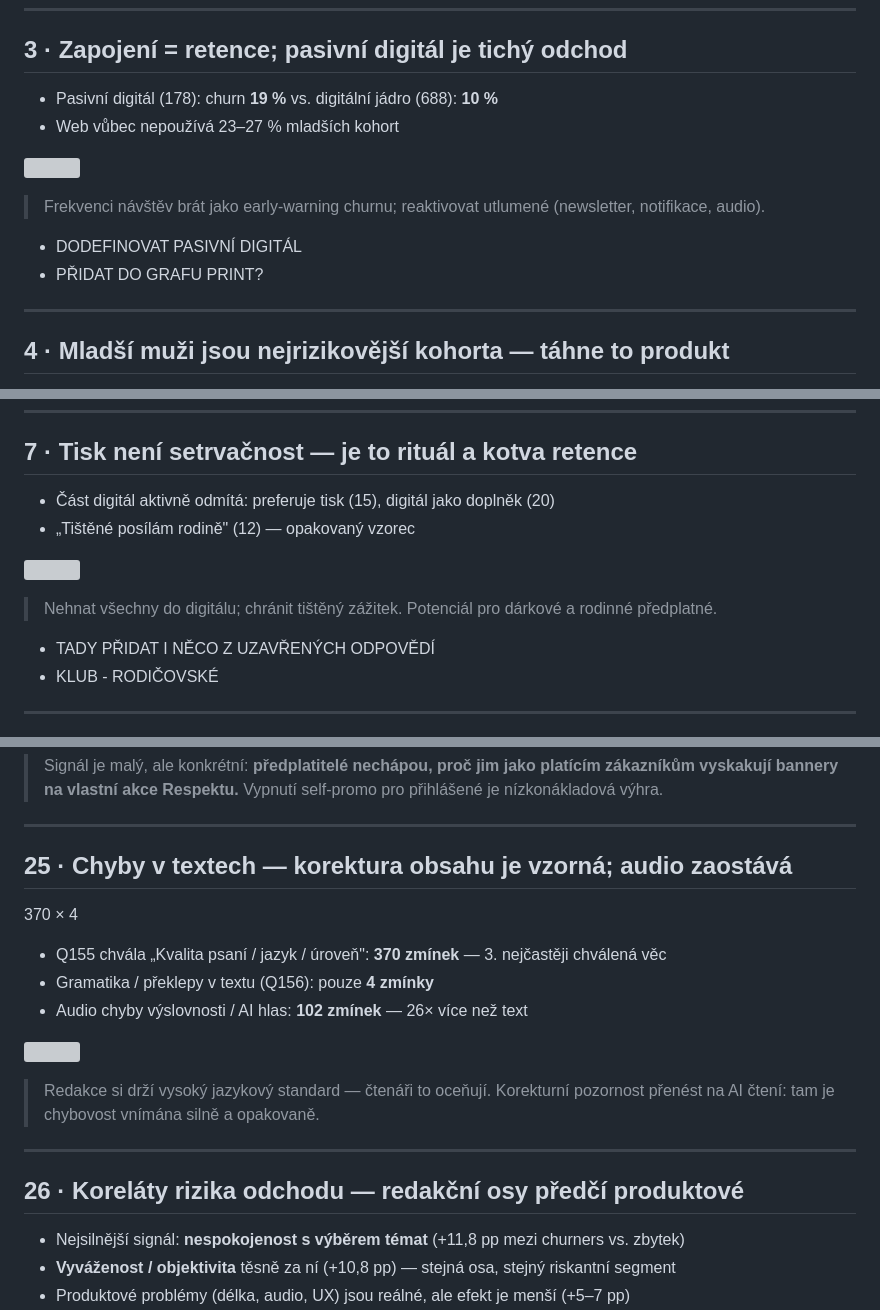
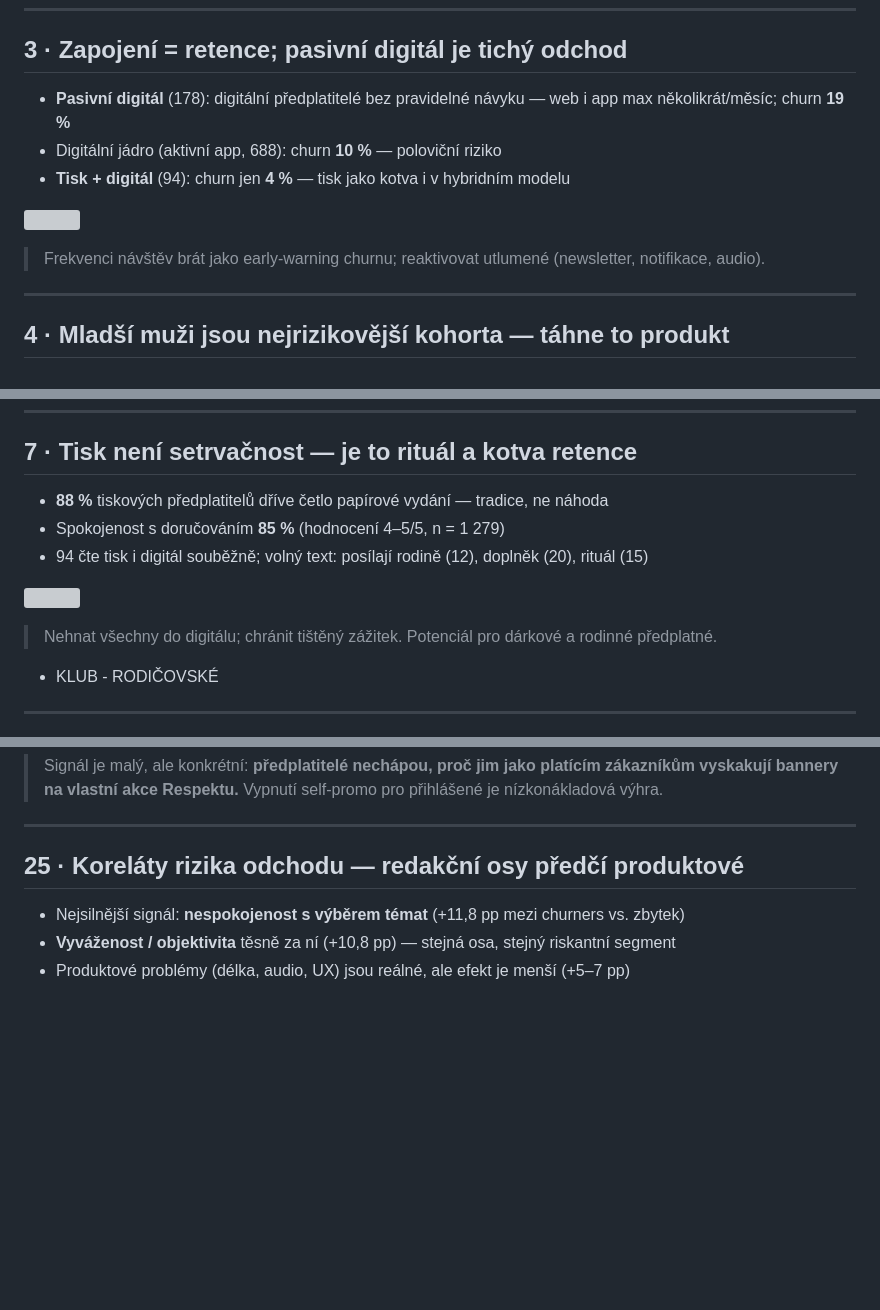
Before and after one commit to ischia/respekt-pruzkum, a Markdown page: prezentace/slides.md, 3 parts joined by grey strips. GitHub-like rendering; blank space fills up the shorter version; grey boxes are pictures that could not be loaded.

```diff
--- a/prezentace/slides.md
+++ b/prezentace/slides.md
@@ -74,15 +74,13 @@ ChatGPT
 
 ## 3 · Zapojení = retence; pasivní digitál je tichý odchod
 
-- Pasivní digitál (178): churn **19 %** vs. digitální jádro (688): **10 %**
-- Web vůbec nepoužívá 23–27 % mladších kohort
+- **Pasivní digitál** (178): digitální předplatitelé bez pravidelné návyku — web i app max několikrát/měsíc; churn **19 %**
+- Digitální jádro (aktivní app, 688): churn **10 %** — poloviční riziko
+- **Tisk + digitál** (94): churn jen **4 %** — tisk jako kotva i v hybridním modelu
 
 ![](charts/churn_segments.png)
 
 > Frekvenci návštěv brát jako early-warning churnu; reaktivovat utlumené (newsletter, notifikace, audio).
-
-- DODEFINOVAT PASIVNÍ DIGITÁL
-- PŘIDAT DO GRAFU PRINT?
 
 ---
 
@@ -130,14 +128,14 @@ ChatGPT
 
 ## 7 · Tisk není setrvačnost — je to rituál a kotva retence
 
-- Část digitál aktivně odmítá: preferuje tisk (15), digitál jako doplněk (20)
-- „Tištěné posílám rodině" (12) — opakovaný vzorec
+- **88 %** tiskových předplatitelů dříve četlo papírové vydání — tradice, ne náhoda
+- Spokojenost s doručováním **85 %** (hodnocení 4–5/5, n = 1 279)
+- 94 čte tisk i digitál souběžně; volný text: posílají rodině (12), doplněk (20), rituál (15)
 
 ![](charts/tisk_ritual.png)
 
 > Nehnat všechny do digitálu; chránit tištěný zážitek. Potenciál pro dárkové a rodinné předplatné.
 
-- TADY PŘIDAT I NĚCO Z UZAVŘENÝCH ODPOVĚDÍ
 - KLUB - RODIČOVSKÉ
 
 ---
@@ -364,21 +354,7 @@ ChatGPT
 
 ---
 
-## 25 · Chyby v textech — korektura obsahu je vzorná; audio zaostává
-
-<p class="stat">370 × 4</p>
-
-- Q155 chvála „Kvalita psaní / jazyk / úroveň": **370 zmínek** — 3. nejčastěji chválená věc
-- Gramatika / překlepy v textu (Q156): pouze **4 zmínky**
-- Audio chyby výslovnosti / AI hlas: **102 zmínek** — 26× více než text
-
-![](charts/chyby_textu.png)
-
-> Redakce si drží vysoký jazykový standard — čtenáři to oceňují. Korekturní pozornost přenést na AI čtení: tam je chybovost vnímána silně a opakovaně.
-
----
-
-## 26 · Koreláty rizika odchodu — redakční osy předčí produktové
+## 25 · Koreláty rizika odchodu — redakční osy předčí produktové
 
 - Nejsilnější signál: **nespokojenost s výběrem témat** (+11,8 pp mezi churners vs. zbytek)
 - **Vyváženost / objektivita** těsně za ní (+10,8 pp) — stejná osa, stejný riskantní segment
```
Also changed, not shown: other parts of prezentace/slides.md (+20 -28 lines), charts/churn_segments.png, charts/digital_drivers.png, charts/tisk_ritual.png, 4 other files.
